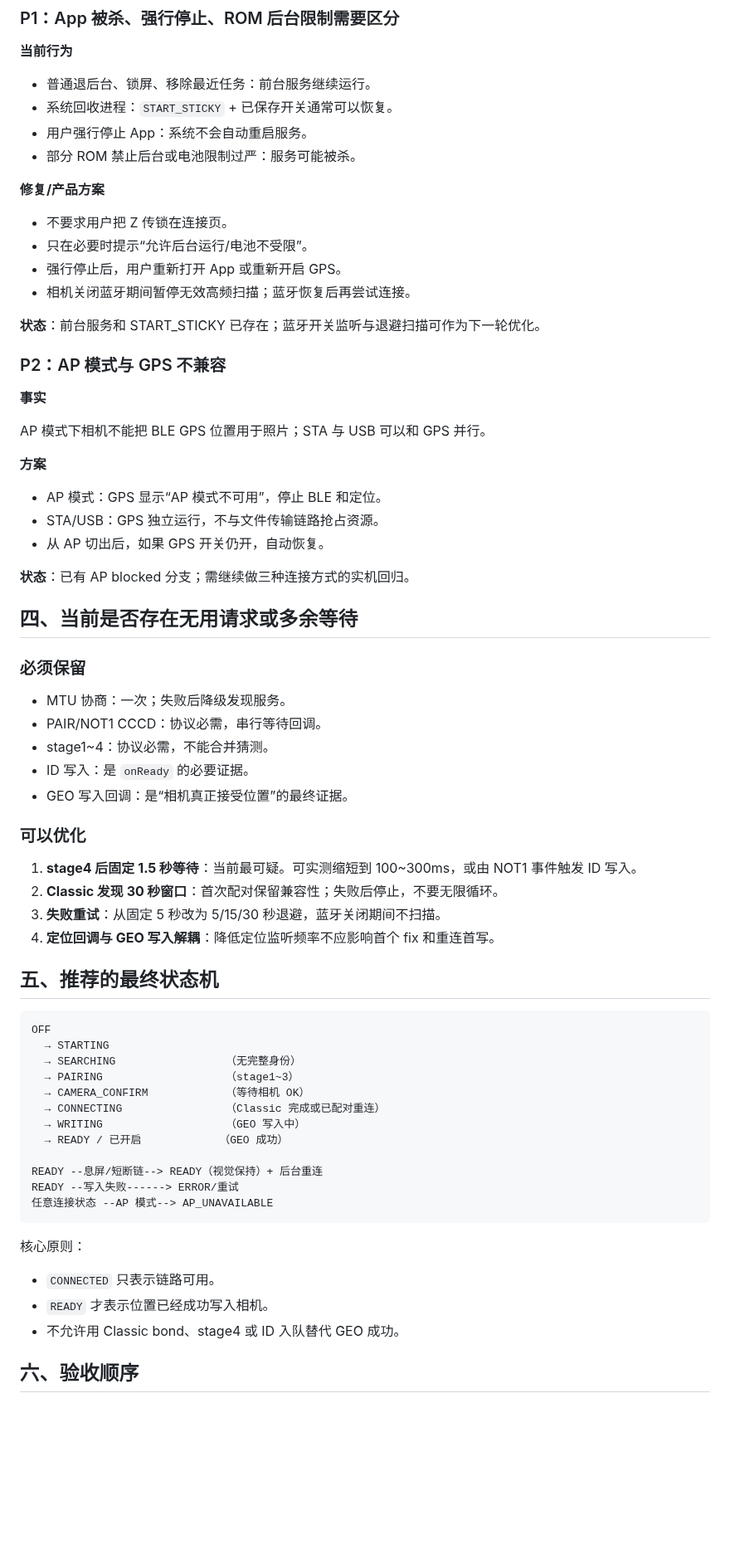
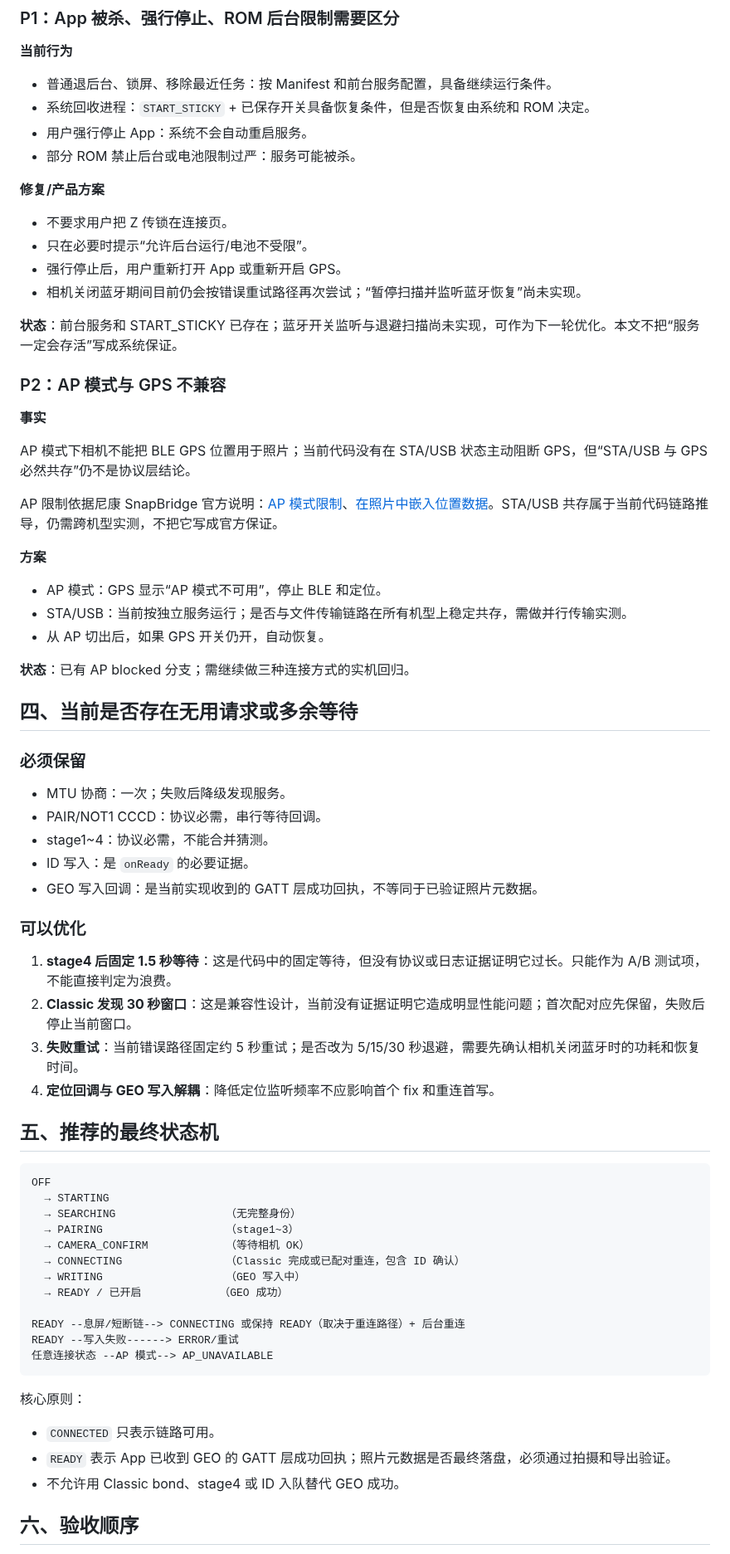
Before and after one commit to yuui226/nk_send, a Markdown page: docs/技术调研/GPS流程审查与优化方案.md, the part around one of its changes. Shown at 83% size. GitHub-like rendering; blank space fills up the shorter version.

````diff
--- a/docs/技术调研/GPS流程审查与优化方案.md
+++ b/docs/技术调研/GPS流程审查与优化方案.md
@@ -225,8 +236,8 @@ Classic createBond after removal=true
 
 **当前行为**
 
-- 普通退后台、锁屏、移除最近任务：前台服务继续运行。
-- 系统回收进程：`START_STICKY` + 已保存开关通常可以恢复。
+- 普通退后台、锁屏、移除最近任务：按 Manifest 和前台服务配置，具备继续运行条件。
+- 系统回收进程：`START_STICKY` + 已保存开关具备恢复条件，但是否恢复由系统和 ROM 决定。
 - 用户强行停止 App：系统不会自动重启服务。
 - 部分 ROM 禁止后台或电池限制过严：服务可能被杀。
 
@@ -235,20 +246,22 @@ Classic createBond after removal=true
 - 不要求用户把 Z 传锁在连接页。
 - 只在必要时提示“允许后台运行/电池不受限”。
 - 强行停止后，用户重新打开 App 或重新开启 GPS。
-- 相机关闭蓝牙期间暂停无效高频扫描；蓝牙恢复后再尝试连接。
+- 相机关闭蓝牙期间目前仍会按错误重试路径再次尝试；“暂停扫描并监听蓝牙恢复”尚未实现。
 
-**状态**：前台服务和 START_STICKY 已存在；蓝牙开关监听与退避扫描可作为下一轮优化。
+**状态**：前台服务和 START_STICKY 已存在；蓝牙开关监听与退避扫描尚未实现，可作为下一轮优化。本文不把“服务一定会存活”写成系统保证。
 
 ### P2：AP 模式与 GPS 不兼容
 
 **事实**
 
-AP 模式下相机不能把 BLE GPS 位置用于照片；STA 与 USB 可以和 GPS 并行。
+AP 模式下相机不能把 BLE GPS 位置用于照片；当前代码没有在 STA/USB 状态主动阻断 GPS，但“STA/USB 与 GPS 必然共存”仍不是协议层结论。
+
+AP 限制依据尼康 SnapBridge 官方说明：[AP 模式限制](https://nikonimglib.com/snbr/onlinehelp/en/direct_wifi_connection_5.html)、[在照片中嵌入位置数据](https://nikonimglib.com/snbr/onlinehelp/en/embedding_location_data_in_pictures_27.html)。STA/USB 共存属于当前代码链路推导，仍需跨机型实测，不把它写成官方保证。
 
 **方案**
 
 - AP 模式：GPS 显示“AP 模式不可用”，停止 BLE 和定位。
-- STA/USB：GPS 独立运行，不与文件传输链路抢占资源。
+- STA/USB：当前按独立服务运行；是否与文件传输链路在所有机型上稳定共存，需做并行传输实测。
 - 从 AP 切出后，如果 GPS 开关仍开，自动恢复。
 
 **状态**：已有 AP blocked 分支；需继续做三种连接方式的实机回归。
@@ -261,13 +274,13 @@ AP 模式下相机不能把 BLE GPS 位置用于照片；STA 与 USB 可以和 G
 - PAIR/NOT1 CCCD：协议必需，串行等待回调。
 - stage1~4：协议必需，不能合并猜测。
 - ID 写入：是 `onReady` 的必要证据。
-- GEO 写入回调：是“相机真正接受位置”的最终证据。
+- GEO 写入回调：是当前实现收到的 GATT 层成功回执，不等同于已验证照片元数据。
 
 ### 可以优化
 
-1. **stage4 后固定 1.5 秒等待**：当前最可疑。可实测缩短到 100~300ms，或由 NOT1 事件触发 ID 写入。
-2. **Classic 发现 30 秒窗口**：首次配对保留兼容性；失败后停止，不要无限循环。
-3. **失败重试**：从固定 5 秒改为 5/15/30 秒退避，蓝牙关闭期间不扫描。
+1. **stage4 后固定 1.5 秒等待**：这是代码中的固定等待，但没有协议或日志证据证明它过长。只能作为 A/B 测试项，不能直接判定为浪费。
+2. **Classic 发现 30 秒窗口**：这是兼容性设计，当前没有证据证明它造成明显性能问题；首次配对应先保留，失败后停止当前窗口。
+3. **失败重试**：当前错误路径固定约 5 秒重试；是否改为 5/15/30 秒退避，需要先确认相机关闭蓝牙时的功耗和恢复时间。
 4. **定位回调与 GEO 写入解耦**：降低定位监听频率不应影响首个 fix 和重连首写。
 
 ## 五、推荐的最终状态机
@@ -278,11 +291,11 @@ OFF
   → SEARCHING                 （无完整身份）
   → PAIRING                   （stage1~3）
   → CAMERA_CONFIRM            （等待相机 OK）
-  → CONNECTING                （Classic 完成或已配对重连）
+  → CONNECTING                （Classic 完成或已配对重连，包含 ID 确认）
   → WRITING                   （GEO 写入中）
   → READY / 已开启            （GEO 成功）
 
-READY --息屏/短断链--> READY（视觉保持）+ 后台重连
+READY --息屏/短断链--> CONNECTING 或保持 READY（取决于重连路径）+ 后台重连
 READY --写入失败------> ERROR/重试
 任意连接状态 --AP 模式--> AP_UNAVAILABLE
 ```
@@ -290,7 +303,7 @@ READY --写入失败------> ERROR/重试
 核心原则：
 
 - `CONNECTED` 只表示链路可用。
-- `READY` 才表示位置已经成功写入相机。
+- `READY` 表示 App 已收到 GEO 的 GATT 层成功回执；照片元数据是否最终落盘，必须通过拍摄和导出验证。
 - 不允许用 Classic bond、stage4 或 ID 入队替代 GEO 成功。
 
 ## 六、验收顺序
````
Also changed, not shown: other parts of docs/技术调研/GPS流程审查与优化方案.md (+49 -38 lines).
